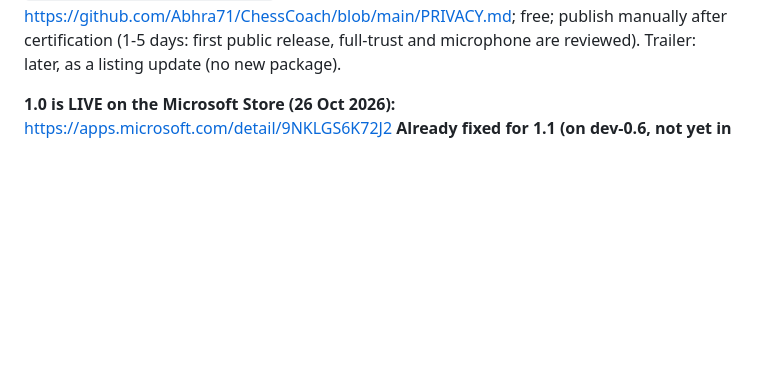
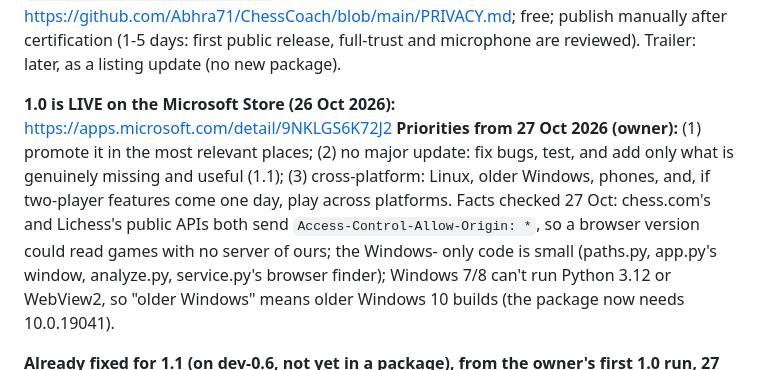
Before and after one commit to Abhra71/ChessCoach, a Markdown page: ROADMAP.md, the part around the change. GitHub-like rendering; blank space fills up the shorter version.

Commit message:
ROADMAP: the owner's priorities from 27 Oct (promotion, a 1.1 of fixes, cross-platform) and the facts checked for it
Co-Authored-By: Claude Opus 5.5 <noreply@anthropic.com>

```diff
--- a/ROADMAP.md
+++ b/ROADMAP.md
@@ -14,6 +14,13 @@ free; publish manually after certification (1-5 days: first public release, full
 Trailer: later, as a listing update (no new package).
 
 **1.0 is LIVE on the Microsoft Store (26 Oct 2026):** https://apps.microsoft.com/detail/9NKLGS6K72J2
+**Priorities from 27 Oct 2026 (owner):** (1) promote it in the most relevant places; (2) no major update: fix bugs,
+test, and add only what is genuinely missing and useful (1.1); (3) cross-platform: Linux, older Windows, phones, and,
+if two-player features come one day, play across platforms. Facts checked 27 Oct: chess.com's and Lichess's public APIs
+both send `Access-Control-Allow-Origin: *`, so a browser version could read games with no server of ours; the Windows-
+only code is small (paths.py, app.py's window, analyze.py, service.py's browser finder); Windows 7/8 can't run Python
+3.12 or WebView2, so "older Windows" means older Windows 10 builds (the package now needs 10.0.19041).
+
 **Already fixed for 1.1 (on dev-0.6, not yet in a package), from the owner's first 1.0 run, 27 Oct:** plain words when an
 AI key is refused (ask box and Test key); plain spaces round moves in AI answers; folding the coach keeps her answer;
 arrow labels stay inside the board. Retake the age-rating questionnaire (Online Content = Yes) with the 1.1 submission.
```
